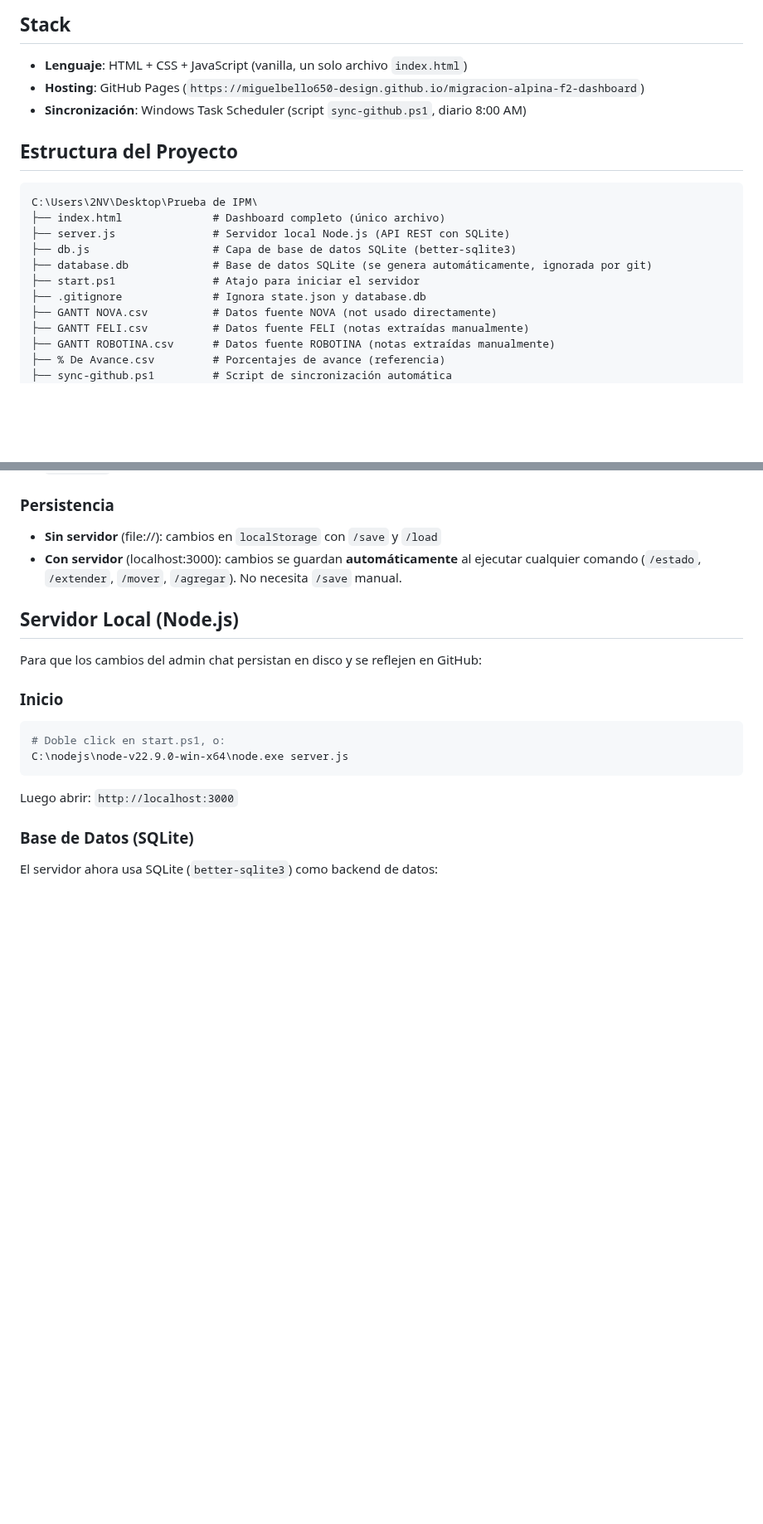
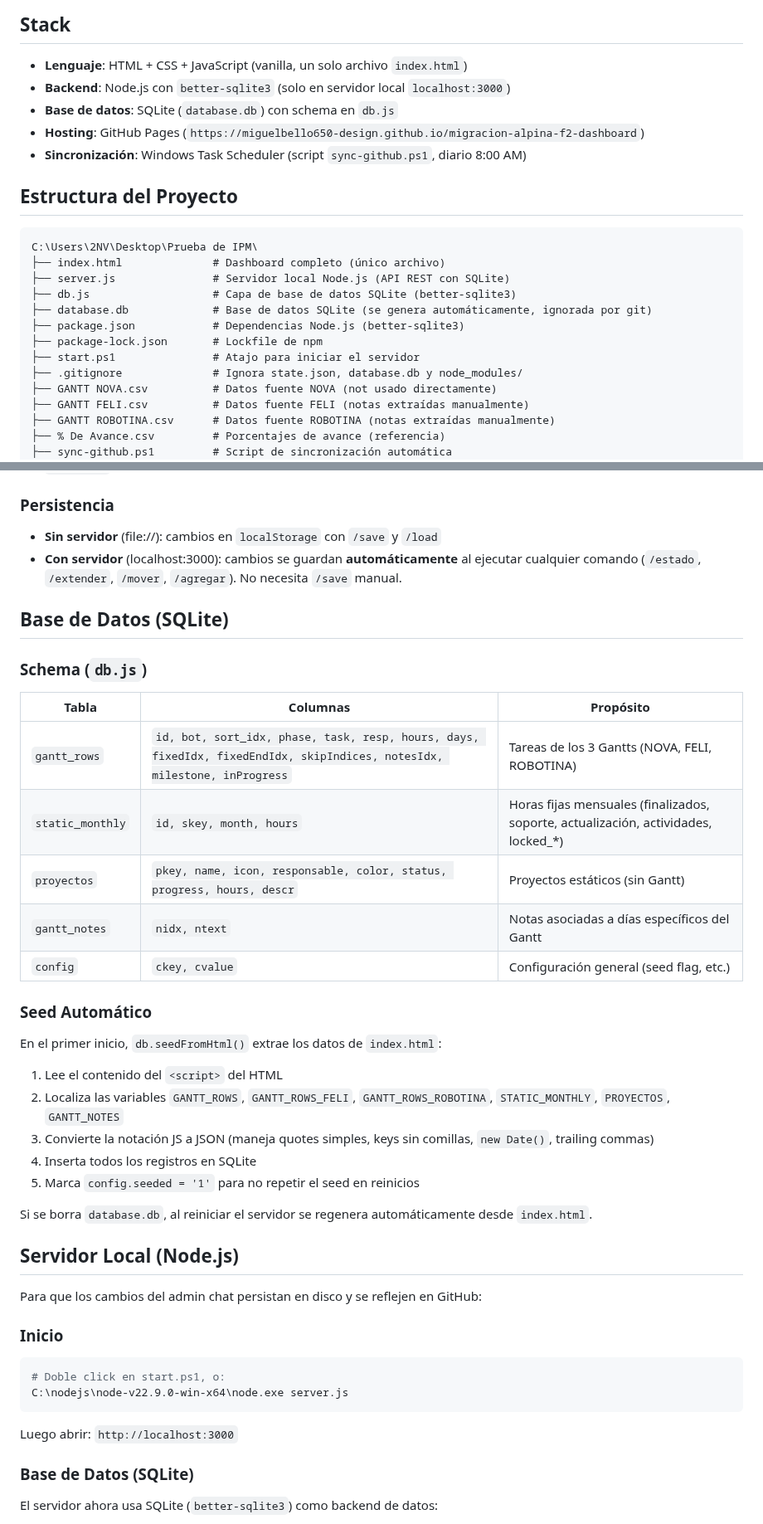
Before and after one commit to miguelbello650-design/migracion-alpina-f2-dashboard, a Markdown page: DOCUMENTACION.md, 2 parts joined by grey strips. Shown at 83% size. Rendered like a GitHub page; blank space fills up the shorter version.

Commit message:
docs: update DOCUMENTACION.md with SQLite schema and stack

```diff
--- a/DOCUMENTACION.md
+++ b/DOCUMENTACION.md
@@ -9,6 +9,8 @@ Dashboard web para tracking de proyectos RPA con tres bots activos (NOVA, FELI,
 
 ## Stack
 - **Lenguaje**: HTML + CSS + JavaScript (vanilla, un solo archivo `index.html`)
+- **Backend**: Node.js con `better-sqlite3` (solo en servidor local `localhost:3000`)
+- **Base de datos**: SQLite (`database.db`) con schema en `db.js`
 - **Hosting**: GitHub Pages (`https://miguelbello650-design.github.io/migracion-alpina-f2-dashboard`)
 - **Sincronización**: Windows Task Scheduler (script `sync-github.ps1`, diario 8:00 AM)
 
@@ -20,8 +22,10 @@ C:\Users\2NV\Desktop\Prueba de IPM\
 ├── server.js               # Servidor local Node.js (API REST con SQLite)
 ├── db.js                   # Capa de base de datos SQLite (better-sqlite3)
 ├── database.db             # Base de datos SQLite (se genera automáticamente, ignorada por git)
+├── package.json            # Dependencias Node.js (better-sqlite3)
+├── package-lock.json       # Lockfile de npm
 ├── start.ps1               # Atajo para iniciar el servidor
-├── .gitignore              # Ignora state.json y database.db
+├── .gitignore              # Ignora state.json, database.db y node_modules/
 ├── GANTT NOVA.csv          # Datos fuente NOVA (not usado directamente)
 ├── GANTT FELI.csv          # Datos fuente FELI (notas extraídas manualmente)
 ├── GANTT ROBOTINA.csv      # Datos fuente ROBOTINA (notas extraídas manualmente)
@@ -312,6 +316,29 @@ Panel protegido con contraseña para modificar tareas desde el navegador.
 - **Sin servidor** (file://): cambios en `localStorage` con `/save` y `/load`
 - **Con servidor** (localhost:3000): cambios se guardan **automáticamente** al ejecutar cualquier comando (`/estado`, `/extender`, `/mover`, `/agregar`). No necesita `/save` manual.
 
+## Base de Datos (SQLite)
+
+### Schema (`db.js`)
+
+| Tabla | Columnas | Propósito |
+|-------|----------|-----------|
+| `gantt_rows` | `id, bot, sort_idx, phase, task, resp, hours, days, fixedIdx, fixedEndIdx, skipIndices, notesIdx, milestone, inProgress` | Tareas de los 3 Gantts (NOVA, FELI, ROBOTINA) |
+| `static_monthly` | `id, skey, month, hours` | Horas fijas mensuales (finalizados, soporte, actualización, actividades, locked_*) |
+| `proyectos` | `pkey, name, icon, responsable, color, status, progress, hours, descr` | Proyectos estáticos (sin Gantt) |
+| `gantt_notes` | `nidx, ntext` | Notas asociadas a días específicos del Gantt |
+| `config` | `ckey, cvalue` | Configuración general (seed flag, etc.) |
+
+### Seed Automático
+
+En el primer inicio, `db.seedFromHtml()` extrae los datos de `index.html`:
+1. Lee el contenido del `<script>` del HTML
+2. Localiza las variables `GANTT_ROWS`, `GANTT_ROWS_FELI`, `GANTT_ROWS_ROBOTINA`, `STATIC_MONTHLY`, `PROYECTOS`, `GANTT_NOTES`
+3. Convierte la notación JS a JSON (maneja quotes simples, keys sin comillas, `new Date()`, trailing commas)
+4. Inserta todos los registros en SQLite
+5. Marca `config.seeded = '1'` para no repetir el seed en reinicios
+
+Si se borra `database.db`, al reiniciar el servidor se regenera automáticamente desde `index.html`.
+
 ## Servidor Local (Node.js)
 
 Para que los cambios del admin chat persistan en disco y se reflejen en GitHub:
```
